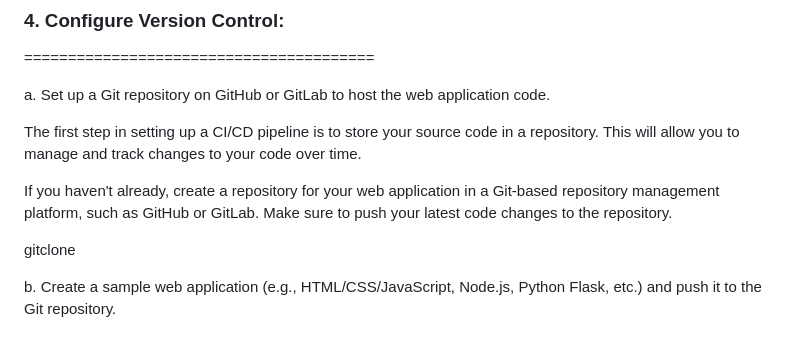
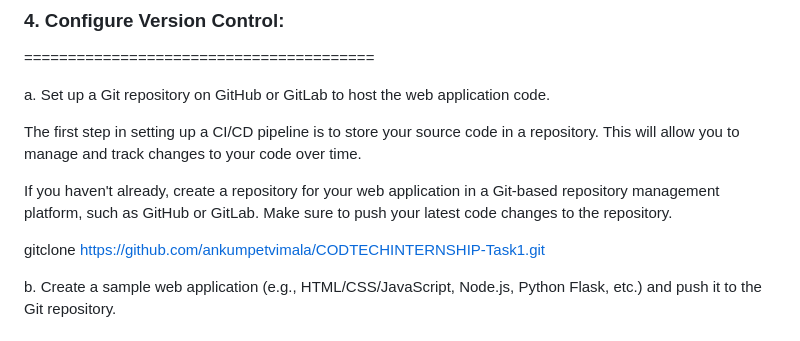
Before and after one commit to ankumpetvimala/CODTECHINTERNSHIP-Task1, a Markdown page: README.md, the part around the change. GitHub-like rendering.

```diff
--- a/README.md
+++ b/README.md
@@ -105,7 +105,7 @@ The first step in setting up a CI/CD pipeline is to store your source code in a
 
 If you haven't already, create a repository for your web application in a Git-based repository management platform, such as GitHub or GitLab. Make sure to push your latest code changes to the repository.
 
-gitclone
+gitclone https://github.com/ankumpetvimala/CODTECHINTERNSHIP-Task1.git
 
 
 b. Create a sample web application (e.g., HTML/CSS/JavaScript, Node.js, Python Flask, etc.) and push it to the Git repository.
```
